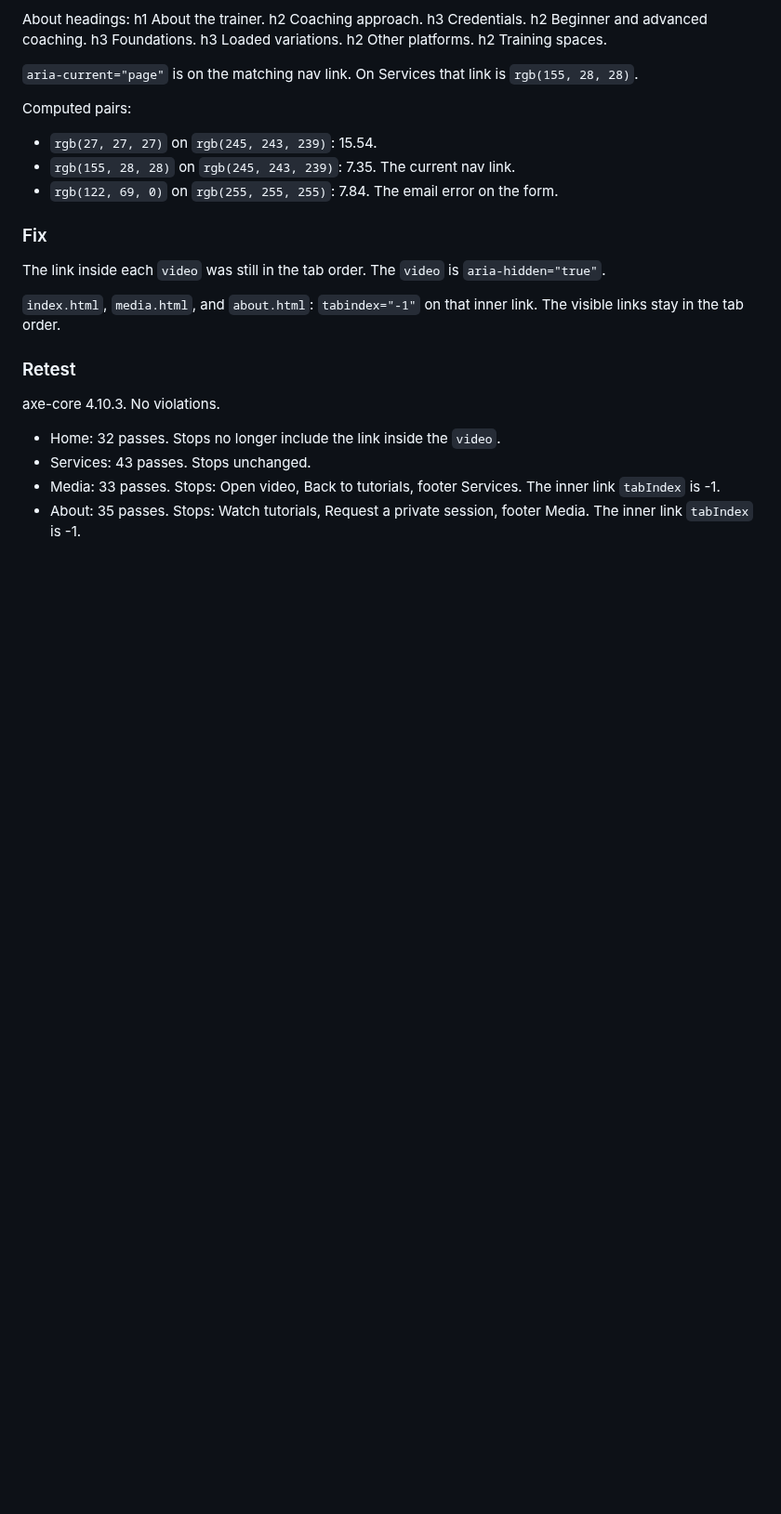
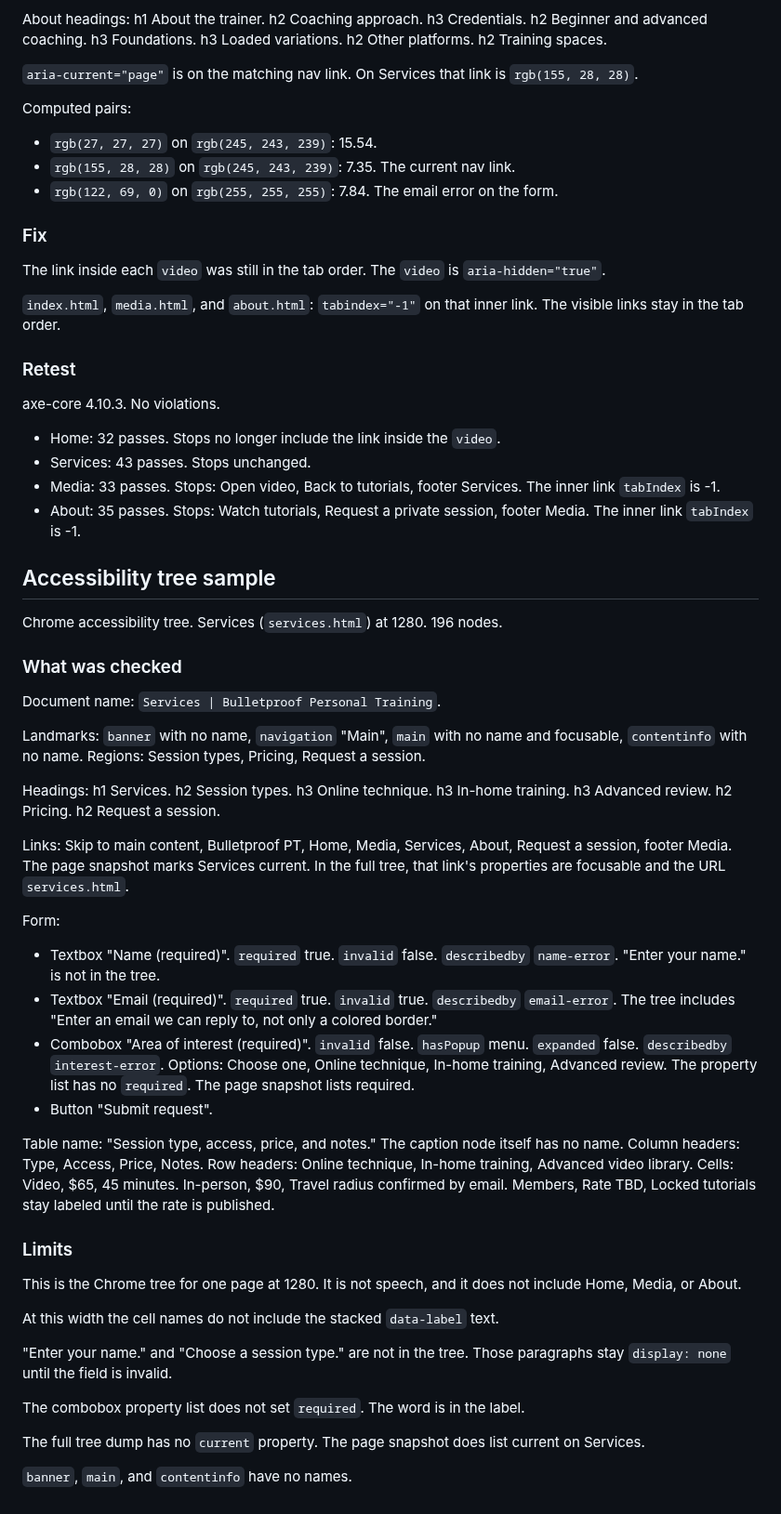
Before and after one commit to vandyparkes/capstone-project, a Markdown page: Accessibility Conformance.md, the part around the change. Shown at 93% size. Drawn GitHub-style; blank space fills up the shorter version.

Commit message:
Screen reader or accessibility-tree sampling

```diff
--- a/Accessibility Conformance.md
+++ b/Accessibility Conformance.md
@@ -395,3 +395,40 @@ axe-core 4.10.3. No violations.
 - Services: 43 passes. Stops unchanged.
 - Media: 33 passes. Stops: Open video, Back to tutorials, footer Services. The inner link `tabIndex` is -1.
 - About: 35 passes. Stops: Watch tutorials, Request a private session, footer Media. The inner link `tabIndex` is -1.
+
+## Accessibility tree sample
+
+Chrome accessibility tree. Services (`services.html`) at 1280. 196 nodes.
+
+### What was checked
+
+Document name: `Services | Bulletproof Personal Training`.
+
+Landmarks: `banner` with no name, `navigation` "Main", `main` with no name and focusable, `contentinfo` with no name. Regions: Session types, Pricing, Request a session.
+
+Headings: h1 Services. h2 Session types. h3 Online technique. h3 In-home training. h3 Advanced review. h2 Pricing. h2 Request a session.
+
+Links: Skip to main content, Bulletproof PT, Home, Media, Services, About, Request a session, footer Media. The page snapshot marks Services current. In the full tree, that link's properties are focusable and the URL `services.html`.
+
+Form:
+
+- Textbox "Name (required)". `required` true. `invalid` false. `describedby` `name-error`. "Enter your name." is not in the tree.
+- Textbox "Email (required)". `required` true. `invalid` true. `describedby` `email-error`. The tree includes "Enter an email we can reply to, not only a colored border."
+- Combobox "Area of interest (required)". `invalid` false. `hasPopup` menu. `expanded` false. `describedby` `interest-error`. Options: Choose one, Online technique, In-home training, Advanced review. The property list has no `required`. The page snapshot lists required.
+- Button "Submit request".
+
+Table name: "Session type, access, price, and notes." The caption node itself has no name. Column headers: Type, Access, Price, Notes. Row headers: Online technique, In-home training, Advanced video library. Cells: Video, $65, 45 minutes. In-person, $90, Travel radius confirmed by email. Members, Rate TBD, Locked tutorials stay labeled until the rate is published.
+
+### Limits
+
+This is the Chrome tree for one page at 1280. It is not speech, and it does not include Home, Media, or About.
+
+At this width the cell names do not include the stacked `data-label` text.
+
+"Enter your name." and "Choose a session type." are not in the tree. Those paragraphs stay `display: none` until the field is invalid.
+
+The combobox property list does not set `required`. The word is in the label.
+
+The full tree dump has no `current` property. The page snapshot does list current on Services.
+
+`banner`, `main`, and `contentinfo` have no names.
```
